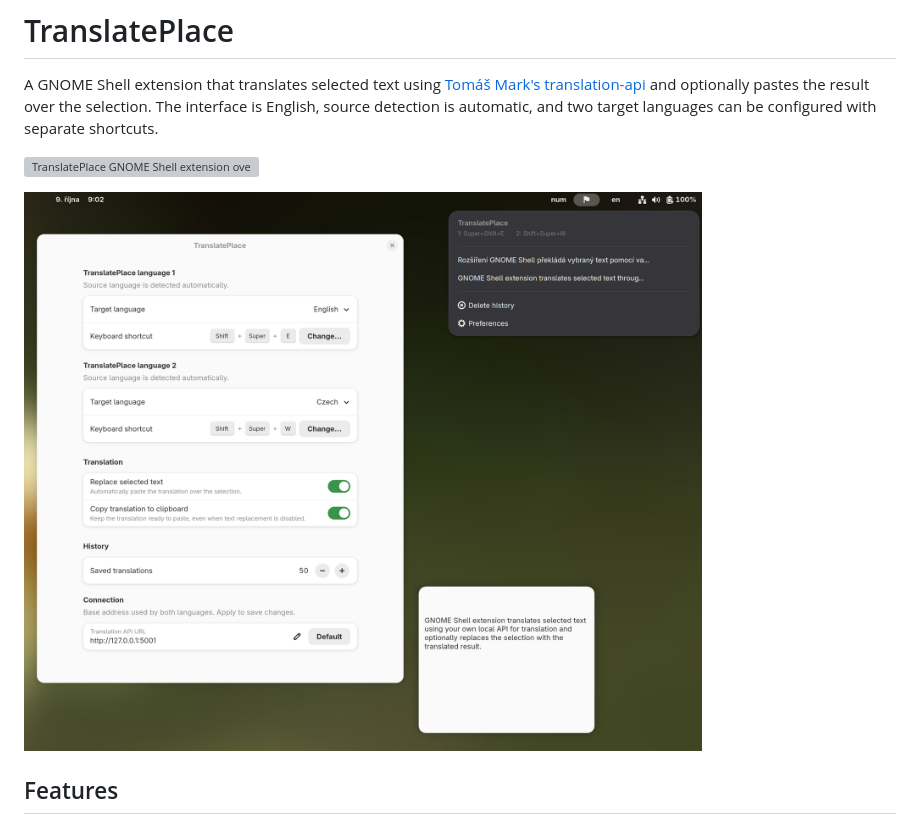
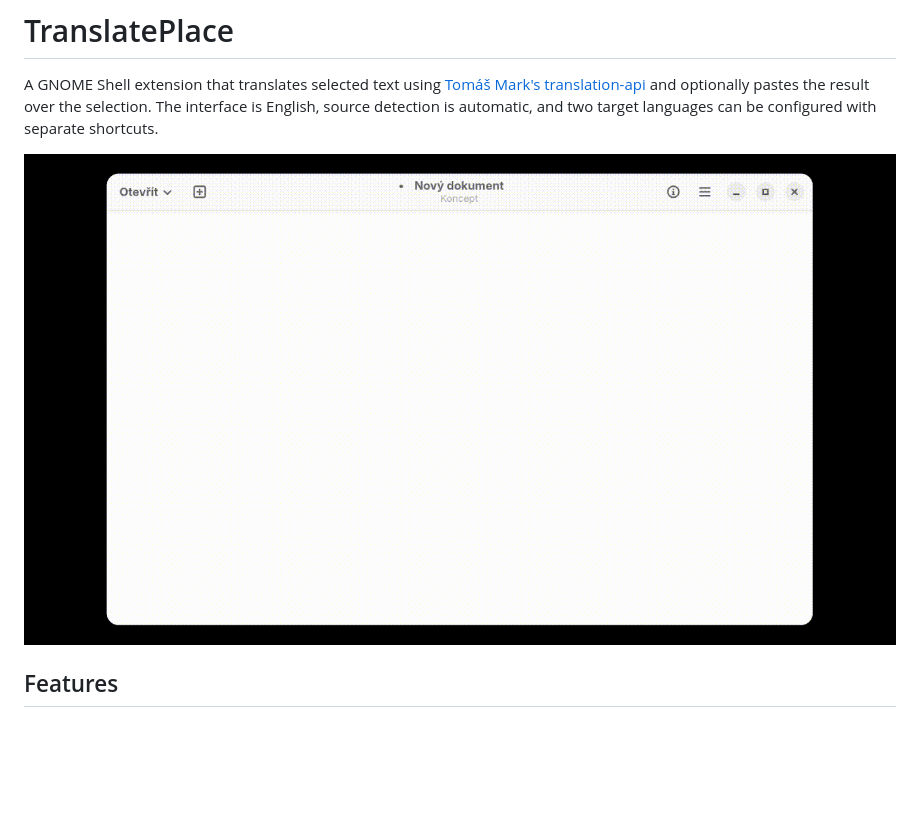
Before and after one commit to tomasmark79/TranslatePlace, a Markdown page: README.md, the part around the change. Rendered like a GitHub page; pictures changed too: translate-exam.gif (added); blank space fills up the shorter version; grey boxes are pictures that could not be loaded.

Commit message:
Implement code changes to enhance functionality and improve performance

```diff
--- a/README.md
+++ b/README.md
@@ -6,9 +6,7 @@ and optionally pastes the result over the selection.
 The interface is English, source detection is automatic, and two target languages
 can be configured with separate shortcuts.
 
-![TranslatePlace GNOME Shell extension overview](TranslatePlace.png)
-
-![TranslatePlace preferences with two target languages and keyboard shortcuts, clipboard options, API address and compact history menu](screenshot.png)
+![TranslatePlace](translate-exam.gif)
 
 ## Features
 
```
Also changed, not shown: GNOME-interface.png (renamed from screenshot.png), 1 other file.
